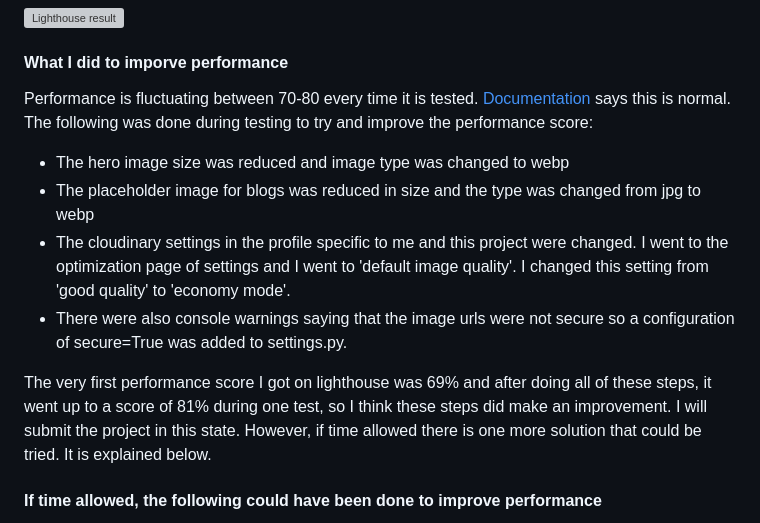
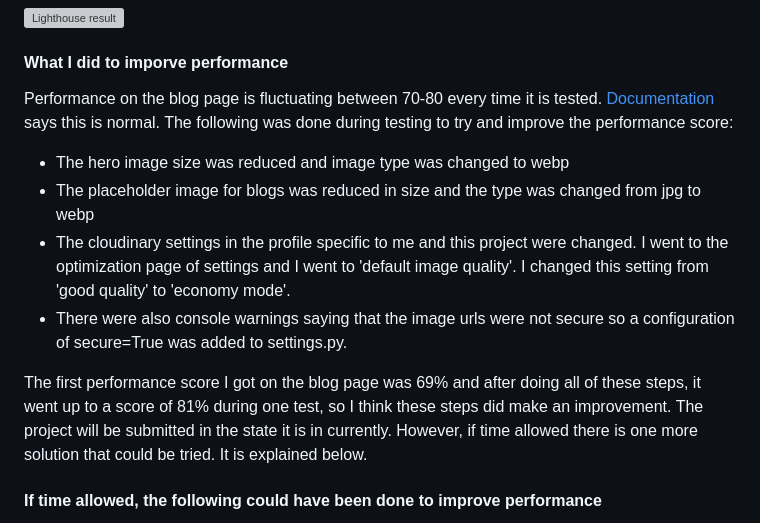
Before and after one commit to KSDunne/statement_beauty, a Markdown page: TESTING.md, the part around the change. GitHub-like rendering; grey boxes are pictures that could not be loaded.

Commit message:
Edit text in TESTING markdown

```diff
--- a/TESTING.md
+++ b/TESTING.md
@@ -117,14 +117,14 @@ I have explained below how I tried to improve this score and other ways it could
 
 #### What I did to imporve performance
 
-Performance is fluctuating between 70-80 every time it is tested. [Documentation](https://developer.chrome.com/docs/lighthouse/performance/performance-scoring/#fluctuations) says this is normal. The following was done during testing to try and improve the performance score:
+Performance on the blog page is fluctuating between 70-80 every time it is tested. [Documentation](https://developer.chrome.com/docs/lighthouse/performance/performance-scoring/#fluctuations) says this is normal. The following was done during testing to try and improve the performance score:
 
 - The hero image size was reduced and image type was changed to webp
 - The placeholder image for blogs was reduced in size and the type was changed from jpg to webp
 - The cloudinary settings in the profile specific to me and this project were changed. I went to the optimization page of settings and I went to 'default image quality'. I changed this setting from 'good quality' to 'economy mode'.
 - There were also console warnings saying that the image urls were not secure so a configuration of secure=True was added to settings.py.
 
-The very first performance score I got on lighthouse was 69% and after doing all of these steps, it went up to a score of 81% during one test, so I think these steps did make an improvement. I will submit the project in this state. However, if time allowed there is one more solution that could be tried. It is explained below.
+The first performance score I got on the blog page was 69% and after doing all of these steps, it went up to a score of 81% during one test, so I think these steps did make an improvement. The project will be submitted in the state it is in currently. However, if time allowed there is one more solution that could be tried. It is explained below.
 
 #### If time allowed, the following could have been done to improve performance
 
```
